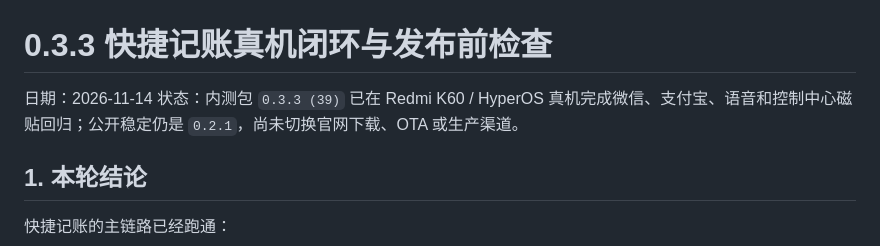
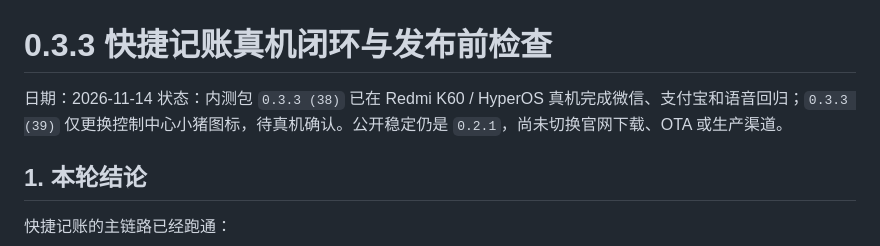
Before and after one commit to zhixiang-luo/shengzhang, a Markdown page: docs/44-quick-accounting-device-verification.md, the part around the change. GitHub-like rendering.

Commit message:
docs: mark pig build pending device check

```diff
--- a/docs/44-quick-accounting-device-verification.md
+++ b/docs/44-quick-accounting-device-verification.md
@@ -1,7 +1,7 @@
 # 0.3.3 快捷记账真机闭环与发布前检查
 
 日期：2026-11-14
-状态：内测包 `0.3.3 (39)` 已在 Redmi K60 / HyperOS 真机完成微信、支付宝、语音和控制中心磁贴回归；公开稳定仍是 `0.2.1`，尚未切换官网下载、OTA 或生产渠道。
+状态：内测包 `0.3.3 (38)` 已在 Redmi K60 / HyperOS 真机完成微信、支付宝和语音回归；`0.3.3 (39)` 仅更换控制中心小猪图标，待真机确认。公开稳定仍是 `0.2.1`，尚未切换官网下载、OTA 或生产渠道。
 
 ## 1. 本轮结论
 
```
